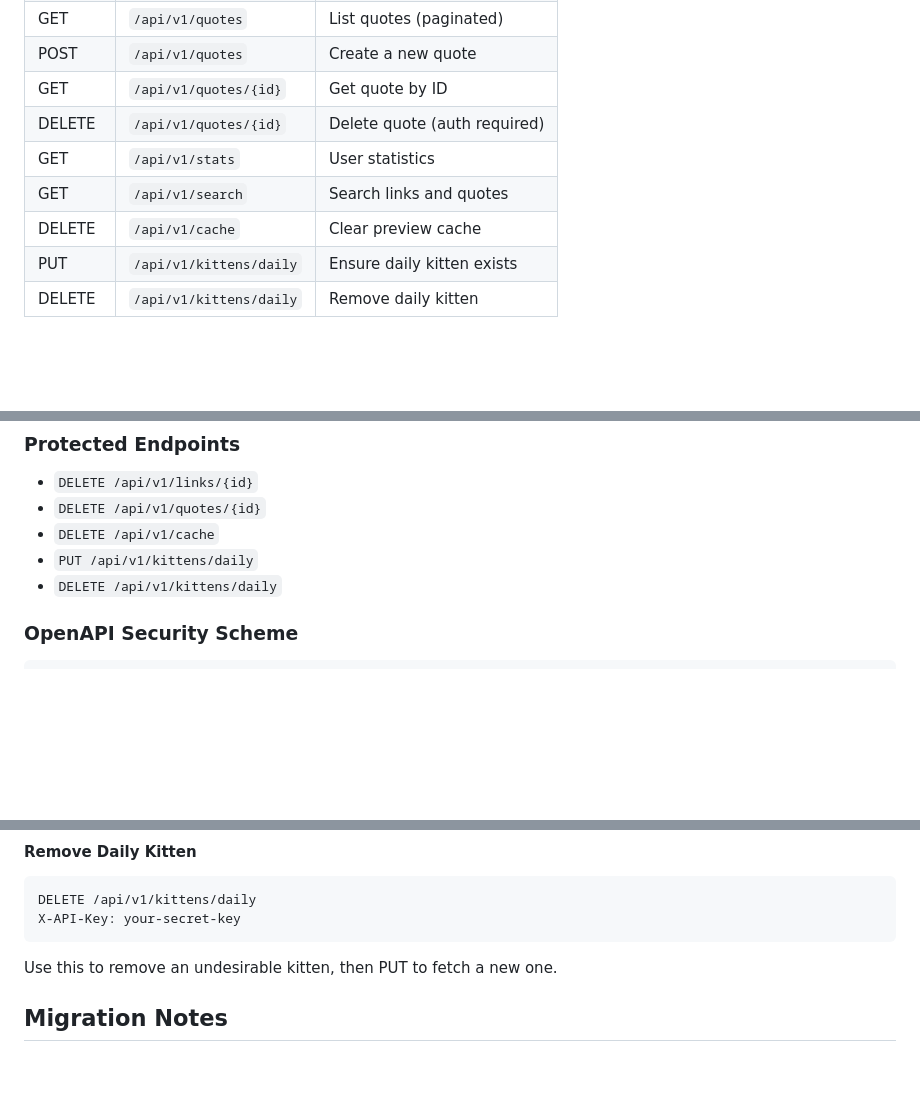
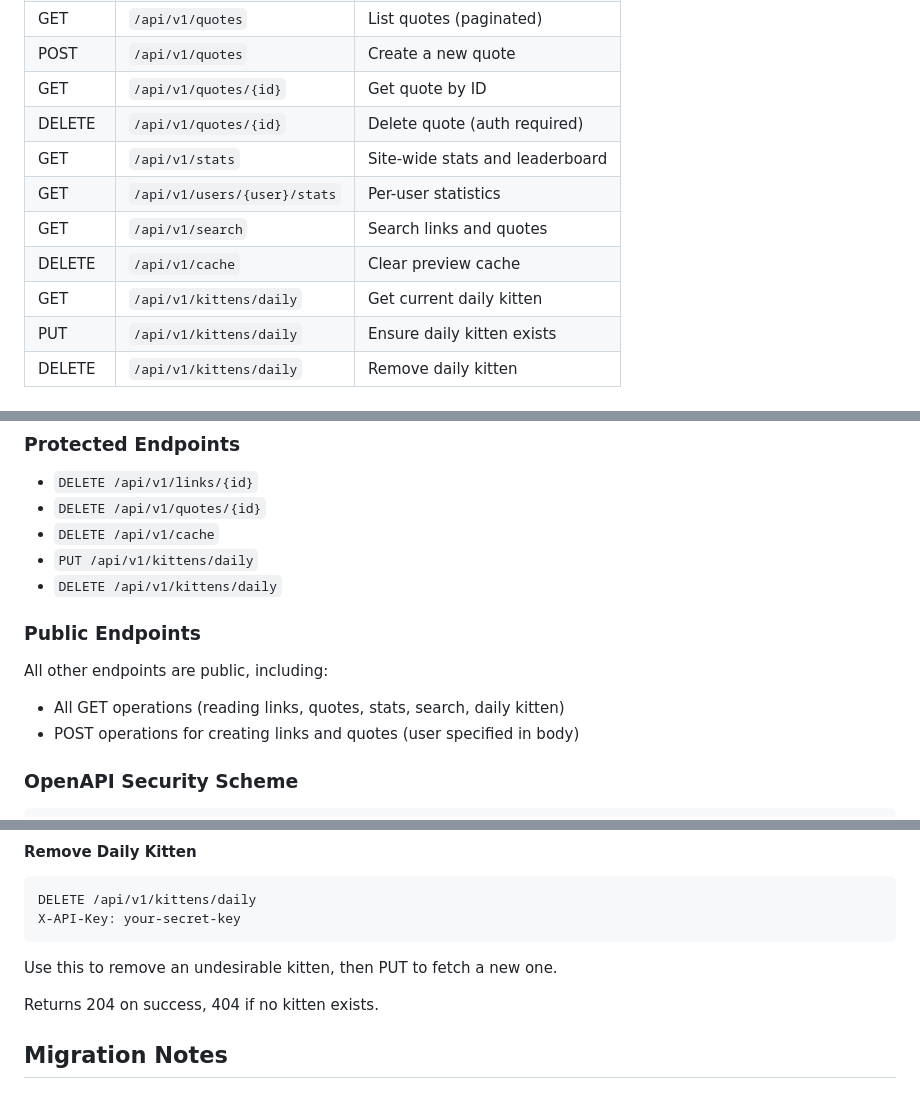
Before and after one commit to websages/tumble, a Markdown page: docs/plans/2026-02-08-api-redesign-design.md, 3 parts joined by grey strips. GitHub-like rendering; blank space fills up the shorter version.

```diff
--- a/docs/plans/2026-02-08-api-redesign-design.md
+++ b/docs/plans/2026-02-08-api-redesign-design.md
@@ -31,9 +44,11 @@ All API endpoints use the `/api/v1/` prefix with pluralized resource names.
 | POST | `/api/v1/quotes` | Create a new quote |
 | GET | `/api/v1/quotes/{id}` | Get quote by ID |
 | DELETE | `/api/v1/quotes/{id}` | Delete quote (auth required) |
-| GET | `/api/v1/stats` | User statistics |
+| GET | `/api/v1/stats` | Site-wide stats and leaderboard |
+| GET | `/api/v1/users/{user}/stats` | Per-user statistics |
 | GET | `/api/v1/search` | Search links and quotes |
 | DELETE | `/api/v1/cache` | Clear preview cache |
+| GET | `/api/v1/kittens/daily` | Get current daily kitten |
 | PUT | `/api/v1/kittens/daily` | Ensure daily kitten exists |
 | DELETE | `/api/v1/kittens/daily` | Remove daily kitten |
 
@@ -242,6 +266,12 @@ X-API-Key: your-secret-key
 - `DELETE /api/v1/cache`
 - `PUT /api/v1/kittens/daily`
 - `DELETE /api/v1/kittens/daily`
+
+### Public Endpoints
+
+All other endpoints are public, including:
+- All GET operations (reading links, quotes, stats, search, daily kitten)
+- POST operations for creating links and quotes (user specified in body)
 
 ### OpenAPI Security Scheme
 
@@ -423,6 +539,8 @@ X-API-Key: your-secret-key
 
 Use this to remove an undesirable kitten, then PUT to fetch a new one.
 
+Returns 204 on success, 404 if no kitten exists.
+
 ## Migration Notes
 
 ### Deprecated Endpoints
```
Also changed, not shown: other parts of docs/plans/2026-02-08-api-redesign-design.md (+115 -6 lines).
